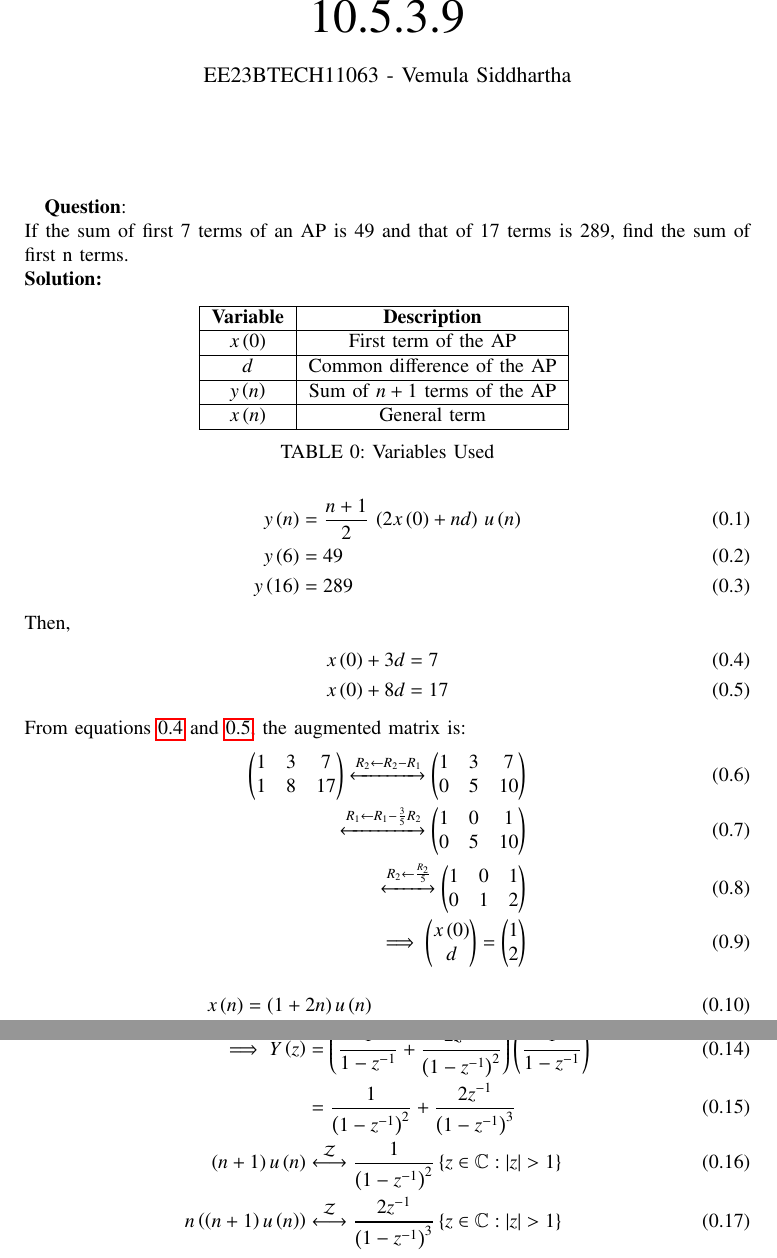
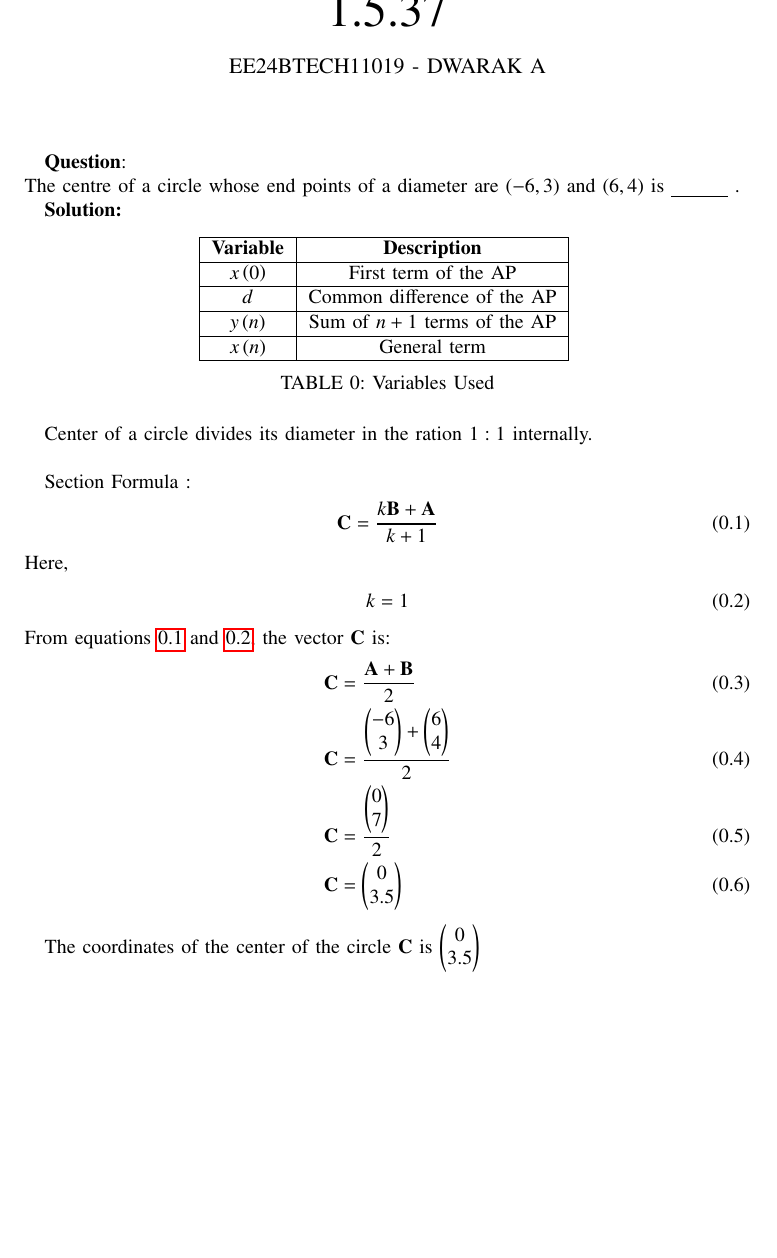
Before and after one commit to AbyssGazer-4096/EE1030, a LaTeX problem sheet (Assignment-3/main.tex): two parts of pages 1 and 2 of 2 before the commit and part of page 1 of 2 after it, the two joined at a grey line, cut at the place of the change, the shorter picture padded with empty space. Compiled offline with pdfLaTeX.

Commit message:
Add existing files

```diff
--- a/Assignment-3/main.tex
+++ b/Assignment-3/main.tex
@@ -41,9 +41,8 @@
 \bibliographystyle{IEEEtran}
 \vspace{3cm}
 
-\title{10.5.3.9}
-\author{EE23BTECH11063 - Vemula Siddhartha
-}
+\title{1.5.37}
+\author{EE24BTECH11019 - DWARAK A}
 % \maketitle
 % \newpage
 % \bigskip
@@ -59,76 +58,33 @@
 \renewcommand{\thetable}{\theenumi}
 
 
-\textbf{Question}:\\
-If the sum of first 7 terms of an AP is 49 and that of 17 terms is 289, find the sum of
-first n terms.
+\textbf{Question}:
+\\
+The centre of a circle whose end points of a diameter are \brak{-6, 3} and \brak{6, 4} is \underline{\hspace{1cm}} .
+
 \\
 \textbf{Solution: }
 \begin{table}[h!]
   \centering
   \input{tables/table.tex}
   \caption{Variables Used}
-  \label{tab10.5.3.9.1}
+  \label{tab1.5.37.1}
 \end{table}
+
+Center of a circle divides its diameter in the ration $1:1$ internally.\\
+
+Section Formula :
 \begin{align}
-y\brak{n}&=\frac{n+1}{2}\,\brak{2x\brak{0}+nd}\,u\brak{n}\label{eq10.5.3.9.1}\\
-y\brak{6}&=49\\
-y\brak{16}&=289
+    \vec{C}=\frac{k\vec{B}+\vec{A}}{k+1}\label{eq1.5.37.1}
 \end{align}
-Then,
+Here,
 \begin{align}
-x\brak{0}+3d&=7\label{eq10.5.3.9.2}\\
-x\brak{0}+8d&=17 \label{eq10.5.3.9.3}
+    k=1\label{eq1.5.37.2}
 \end{align}
-From  equations \ref{eq10.5.3.9.2} and \ref{eq10.5.3.9.3}, the augmented matrix is:
+From  equations \ref{eq1.5.37.1} and \ref{eq1.5.37.2}, the vector $\vec{C}$ is:
 \begin{align}
- \myvec{
-   1 & 3 & 7
-   \\
-   1 & 8 & 17
- }
- \xleftrightarrow[]{R_2 \leftarrow {R_2-R_1}}
- \myvec{
-   1 & 3 & 7
-   \\
-   0 & 5 & 10
- }
- \\
- \xleftrightarrow[]{R_1 \leftarrow {R_1-\frac{3}{5}R_2}}
- \myvec{
-   1 & 0 & 1
-   \\
-   0 & 5 & 10
- }
- \\
- \xleftrightarrow[]{R_2 \leftarrow \frac{R_2}{5}}
- \myvec{
-   1 & 0 & 1
-   \\
-   0 & 1 & 2
- }
- \\
- \implies \myvec{
-   x\brak{0}
-   \\
-   d
- }
- =
- \myvec{
-   1
-   \\
-   2
- }
+    \vec{C}&=\frac{\vec{A}+\vec{B}}{2}\\
+    \vec{C}&=\frac{\myvec{-6\\3}+\myvec{6\\4}}{2}\\
+    \vec{C}&=\frac{\myvec{0\\7}}{2}\\
+    \vec{C}&=\myvec{0\\3.5}
 \end{align}
-\begin{align}
-    x\brak{n}&= \brak{1+2n}u\brak{n}\\
-    X\brak{z}&=\frac{1}{1-z^{-1}}+\frac{2z^{-1}}{\brak{1-z^{-1}}^2}\;\;\cbrak{z\in\mathbb{C}: |z|>1}
-\end{align}
-\begin{align}
-   y\brak{n}&=x\brak{n}*u\brak{n}\\
-   Y\brak{z}&=X\brak{z}\,U\brak{z}\\
-   \implies Y\brak{z}&=\brak{\frac{1}{1-z^{-1}}+\frac{2z^{-1}}{\brak{1-z^{-1}}^2}}\brak{\frac{1}{1-z^{-1}}}\\
-   &=\frac{1}{\brak{1-z^{-1}}^2}+\frac{2z^{-1}}{\brak{1-z^{-1}}^3}\\
-   \brak{n+1}u\brak{n}&\system{Z}\frac{1}{\brak{1-z^{-1}}^2}\cbrak{z\in\mathbb{C}: |z|>1}\\
-   n\brak{\brak{n+1}u\brak{n}}&\system{Z}\frac{2z^{-1}}{\brak{1-z^{-1}}^3}\cbrak{z\in\mathbb{C}: |z|>1}
-\end{align}
@@ -139,0 +92 @@ From  equations \ref{eq10.5.3.9.2} and \ref{eq10.5.3.9.3}, the augmented matrix
+The coordinates of the center of the circle $\vec{C}$ is $\myvec{0\\3.5}$
```
Also changed, not shown: Assignment-3/codes/plot.py (added, +64 -0 lines), Assignment-3/codes/points.c (added, +26 -0 lines), Assignment-3/codes/points.txt (added, +3 -0 lines), Assignment-2/main.pdf, Assignment-3/figs/plot.png (added), Assignment-3/main.pdf (deleted), Assignment-3/main.tex (11 more changed lines), 5 other files.
